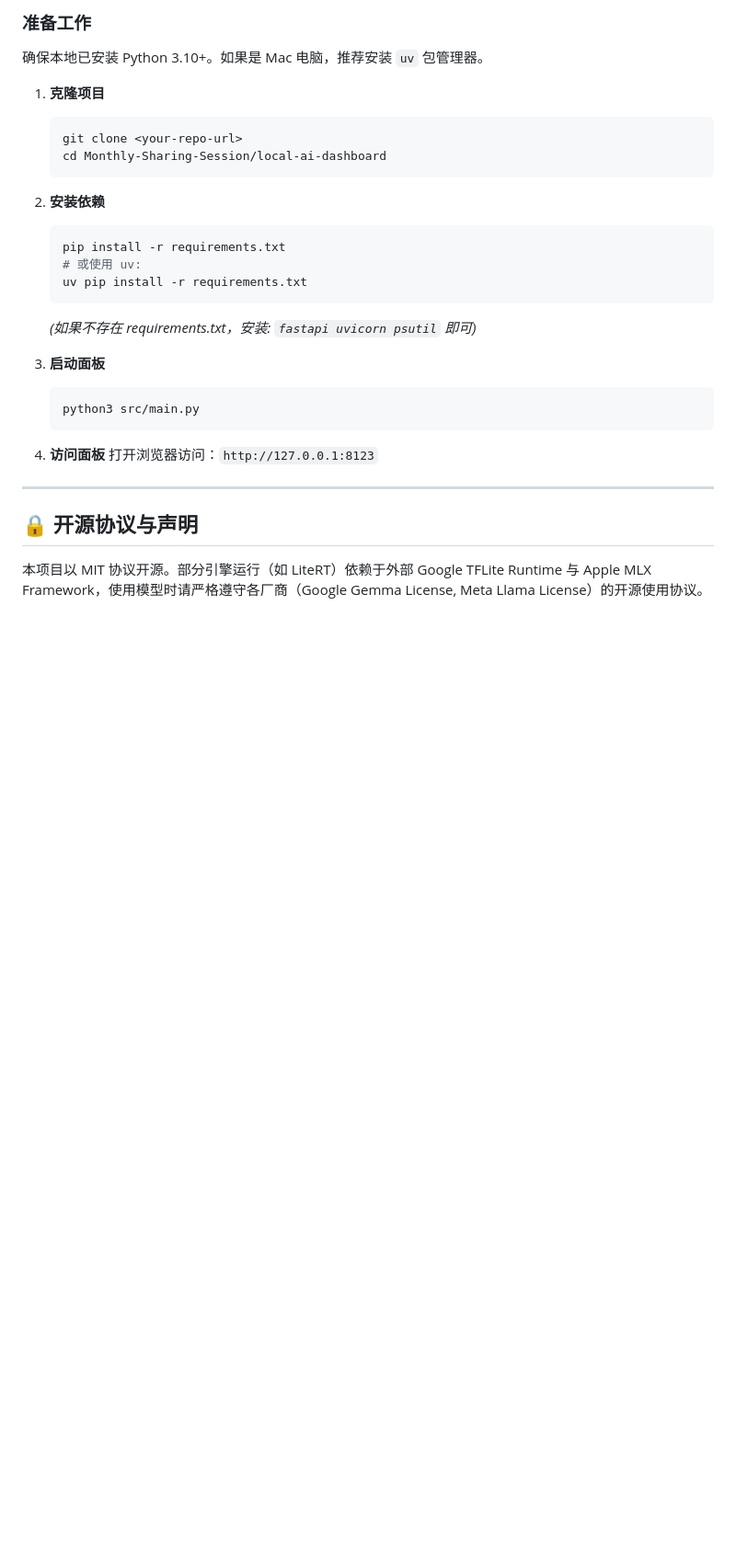
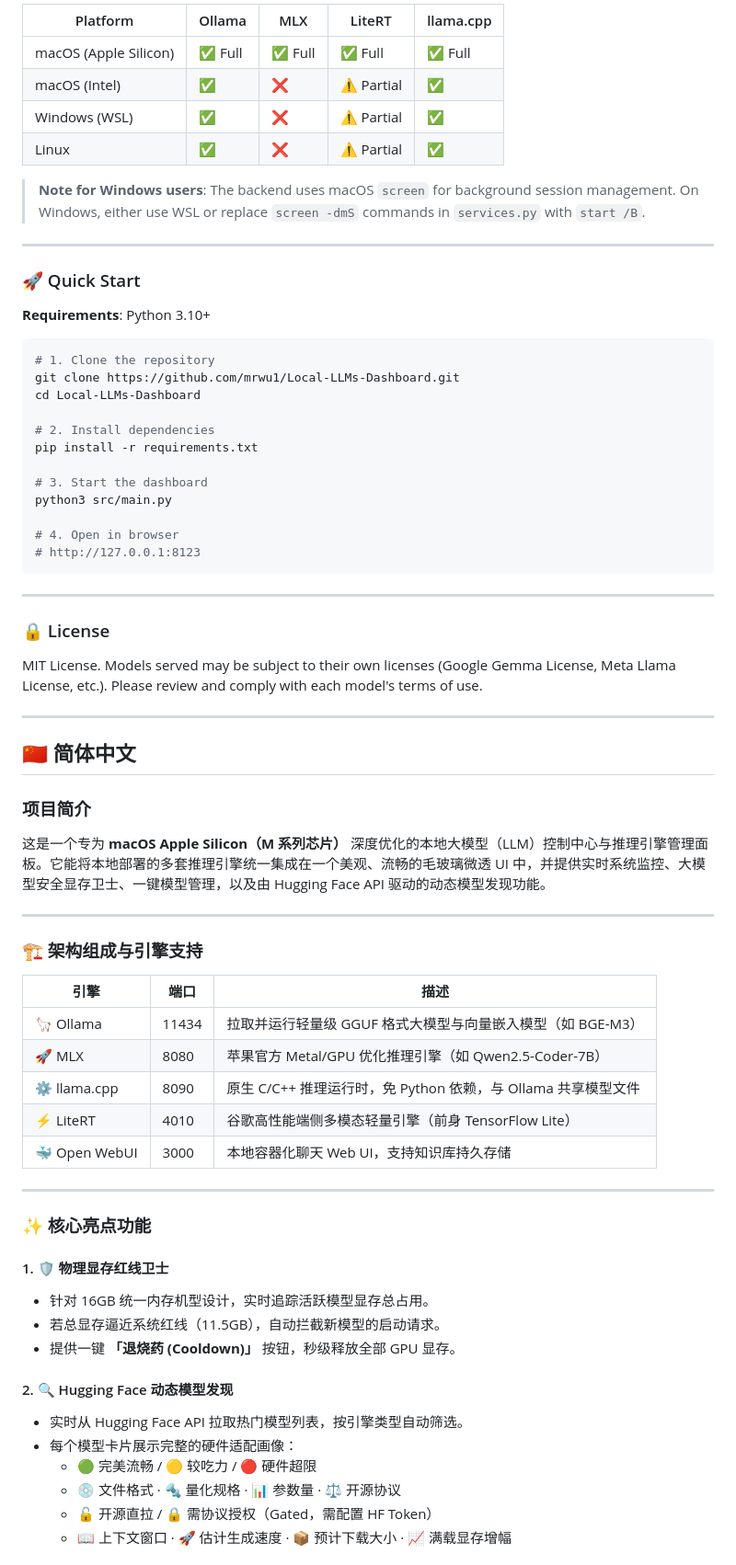
Before and after one commit to mrwu1/Local-LLMs-Dashboard, a Markdown page: README.md, the part around one of its changes. Shown at 92% size. Drawn GitHub-style; blank space fills up the shorter version.

Commit message:
docs: add multilingual README (EN / 中文 / 日本語)

````diff
--- a/README.md
+++ b/README.md
@@ -68,30 +55,74 @@
 
-### 准备工作
-确保本地已安装 Python 3.10+。如果是 Mac 电脑，推荐安装 `uv` 包管理器。
+| Platform | Ollama | MLX | LiteRT | llama.cpp |
+|----------|--------|-----|--------|-----------|
+| macOS (Apple Silicon) | ✅ Full | ✅ Full | ✅ Full | ✅ Full |
+| macOS (Intel) | ✅ | ❌ | ⚠️ Partial | ✅ |
+| Windows (WSL) | ✅ | ❌ | ⚠️ Partial | ✅ |
+| Linux | ✅ | ❌ | ⚠️ Partial | ✅ |
 
-1. **克隆项目**
-   ```bash
-   git clone <your-repo-url>
-   cd Monthly-Sharing-Session/local-ai-dashboard
-   ```
-
-2. **安装依赖**
-   ```bash
-   pip install -r requirements.txt
-   # 或使用 uv:
-   uv pip install -r requirements.txt
-   ```
-   *(如果不存在 requirements.txt，安装: `fastapi uvicorn psutil` 即可)*
-
-3. **启动面板**
-   ```bash
-   python3 src/main.py
-   ```
-
-4. **访问面板**
-   打开浏览器访问：`http://127.0.0.1:8123`
+> **Note for Windows users**: The backend uses macOS `screen` for background session management. On Windows, either use WSL or replace `screen -dmS` commands in `services.py` with `start /B`.
 
 ---
 
-## 🔒 开源协议与声明
-本项目以 MIT 协议开源。部分引擎运行（如 LiteRT）依赖于外部 Google TFLite Runtime 与 Apple MLX Framework，使用模型时请严格遵守各厂商（Google Gemma License, Meta Llama License）的开源使用协议。
+### 🚀 Quick Start
+
+**Requirements**: Python 3.10+
+
+```bash
+# 1. Clone the repository
+git clone https://github.com/mrwu1/Local-LLMs-Dashboard.git
+cd Local-LLMs-Dashboard
+
+# 2. Install dependencies
+pip install -r requirements.txt
+
+# 3. Start the dashboard
+python3 src/main.py
+
+# 4. Open in browser
+# http://127.0.0.1:8123
+```
+
+---
+
+### 🔒 License
+MIT License. Models served may be subject to their own licenses (Google Gemma License, Meta Llama License, etc.). Please review and comply with each model's terms of use.
+
+---
+
+<a name="简体中文"></a>
+## 🇨🇳 简体中文
+
+### 项目简介
+
+这是一个专为 **macOS Apple Silicon（M 系列芯片）** 深度优化的本地大模型（LLM）控制中心与推理引擎管理面板。它能将本地部署的多套推理引擎统一集成在一个美观、流畅的毛玻璃微透 UI 中，并提供实时系统监控、大模型安全显存卫士、一键模型管理，以及由 Hugging Face API 驱动的动态模型发现功能。
+
+---
+
+### 🏗️ 架构组成与引擎支持
+
+| 引擎 | 端口 | 描述 |
+|------|------|------|
+| 🦙 Ollama | 11434 | 拉取并运行轻量级 GGUF 格式大模型与向量嵌入模型（如 BGE-M3） |
+| 🚀 MLX | 8080 | 苹果官方 Metal/GPU 优化推理引擎（如 Qwen2.5-Coder-7B） |
+| ⚙️ llama.cpp | 8090 | 原生 C/C++ 推理运行时，免 Python 依赖，与 Ollama 共享模型文件 |
+| ⚡ LiteRT | 4010 | 谷歌高性能端侧多模态轻量引擎（前身 TensorFlow Lite） |
+| 🐳 Open WebUI | 3000 | 本地容器化聊天 Web UI，支持知识库持久存储 |
+
+---
+
+### ✨ 核心亮点功能
+
+#### 1. 🛡️ 物理显存红线卫士
+- 针对 16GB 统一内存机型设计，实时追踪活跃模型显存总占用。
+- 若总显存逼近系统红线（11.5GB），自动拦截新模型的启动请求。
+- 提供一键 **「退烧药 (Cooldown)」** 按钮，秒级释放全部 GPU 显存。
+
+#### 2. 🔍 Hugging Face 动态模型发现
+- 实时从 Hugging Face API 拉取热门模型列表，按引擎类型自动筛选。
+- 每个模型卡片展示完整的硬件适配画像：
+  - 🟢 完美流畅 / 🟡 较吃力 / 🔴 硬件超限
+  - 💿 文件格式 · 🔩 量化规格 · 📊 参数量 · ⚖️ 开源协议
+  - 🔓 开源直拉 / 🔒 需协议授权（Gated，需配置 HF Token）
+  - 📖 上下文窗口 · 🚀 估计生成速度 · 📦 预计下载大小 · 📈 满载显存增幅
+
````
Also changed, not shown: other parts of README.md (+159 -49 lines).
